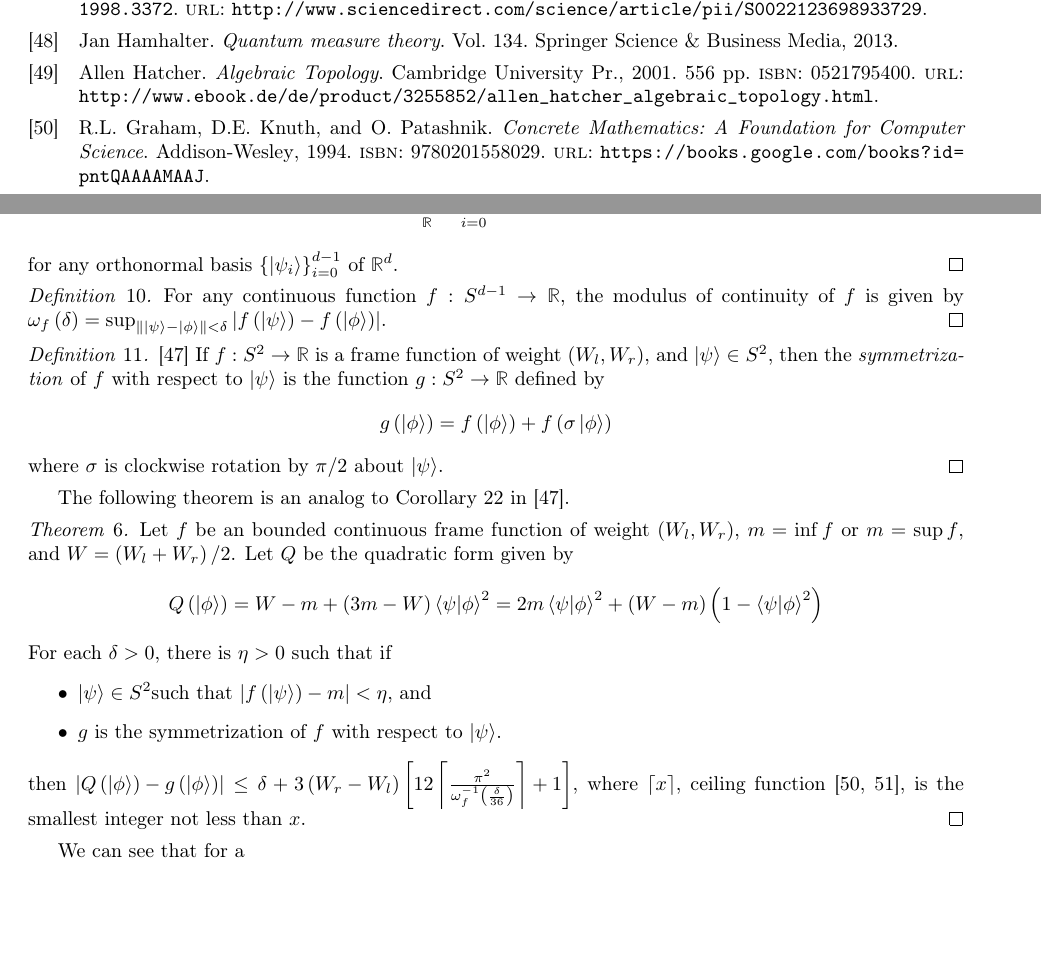
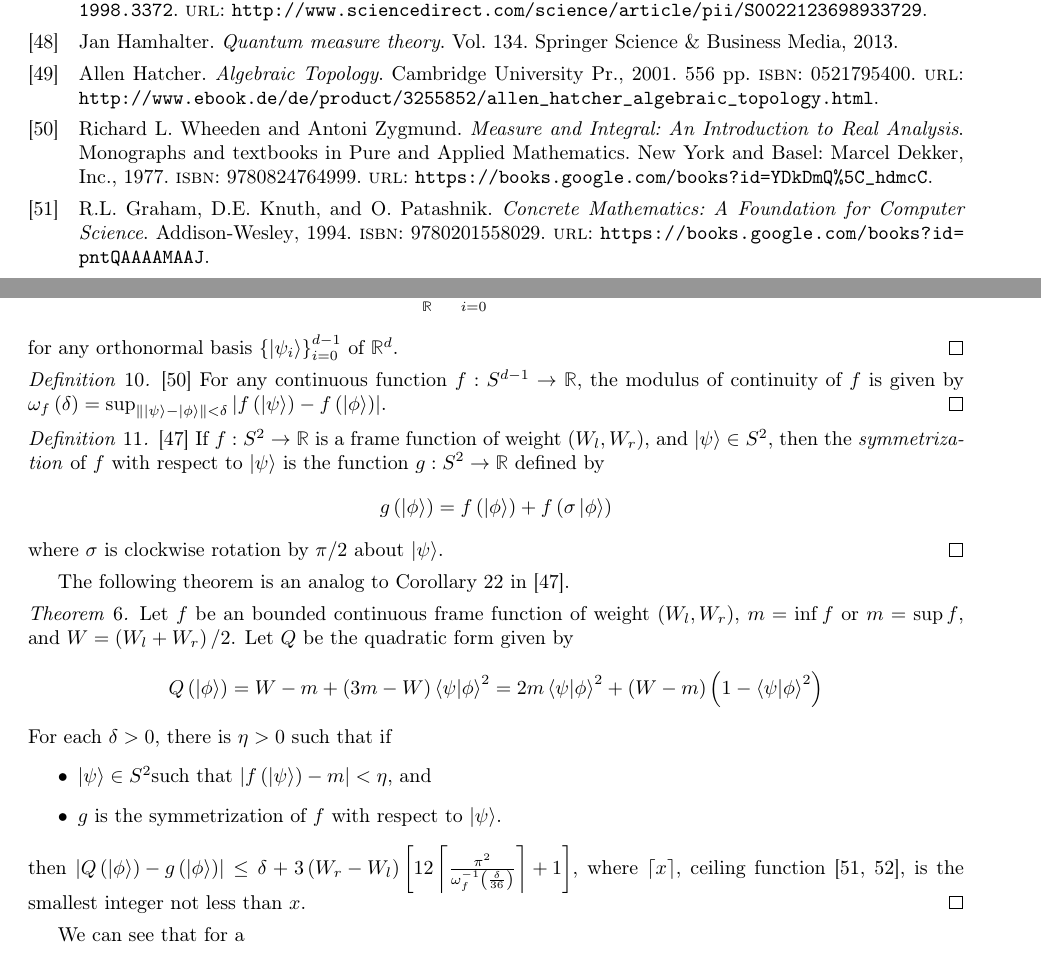
Before and after one commit to yuttai/Contextuality-and-Nonlocality-in-Discrete-Quantum-Theory, a LaTeX document (prob.tex, which reads discreteGBKS.bib): two parts of pages 15 and 22 of 22, joined at a grey line, cut so that both start at the same text, the shorter picture padded with empty space. Compiled offline with pdfLaTeX.

Commit message:
prob.tex \section{Proof} Add citation...

```diff
--- a/discreteGBKS.bib
+++ b/discreteGBKS.bib
@@ -1933,4 +1932,17 @@ journal = "Mathematical Proceedings of the Cambridge Philosophical Society"
   ean       = {9780521795401},
 }
 
+@Book{WheedenZygmund1977,
+  author        = {Richard L. Wheeden and Antoni Zygmund},
+  title         = {Measure and Integral: An Introduction to Real Analysis},
+  year          = {1977},
+  series        = {Monographs and textbooks in Pure and Applied Mathematics},
+  publisher     = {Marcel Dekker, Inc.},
+  location      = {New York and Basel},
+  isbn          = {9780824764999},
+  url           = {https://books.google.com/books?id=YDkDmQ\_hdmcC},
+  __markedentry = {[Yu-Tsung:6]},
+  lccn          = {77014167},
+}
+
 @Comment{jabref-meta: databaseType:biblatex;}
--- a/prob.tex
+++ b/prob.tex
@@ -2105,8 +2105,9 @@ W_{l}\le\tensor*[_{\mathbb{R}}]{\sum}{_{i=0}^{d-1}}f\left(\ket{\psi_{i}}\right)\
  for any orthonormal basis~$\left\{ \ket{\psi_{i}}\right\} _{i=0}^{d-1}$
 of $\mathbb{R}^{d}$.\qed\end{definition}
 
-\begin{definition}For any continuous function~$f:S^{d-1}\rightarrow\mathbb{R}$,
-the modulus of continuity of $f$ is given by $\omega_{f}\left(\delta\right)=\sup_{\left\Vert \ket{\psi}-\ket{\phi}\right\Vert <\delta}\left|f\left(\ket{\psi}\right)-f\left(\ket{\phi}\right)\right|$.\qed\end{definition}
+\begin{definition}\cite{WheedenZygmund1977}~For any continuous
+function~$f:S^{d-1}\rightarrow\mathbb{R}$, the modulus of continuity
+of $f$ is given by $\omega_{f}\left(\delta\right)=\sup_{\left\Vert \ket{\psi}-\ket{\phi}\right\Vert <\delta}\left|f\left(\ket{\psi}\right)-f\left(\ket{\phi}\right)\right|$.\qed\end{definition}
 
 \begin{definition}\cite{RichmanBridges1999}~If $f:S^{2}\rightarrow\mathbb{R}$
 is a frame function of weight~$\left(W_{l},W_{r}\right)$, and $\ket{\psi}\in S^{2}$,
```
Also changed, not shown: prob.pdf, discreteGBKS.bib (13 more changed lines), 1 other file.
